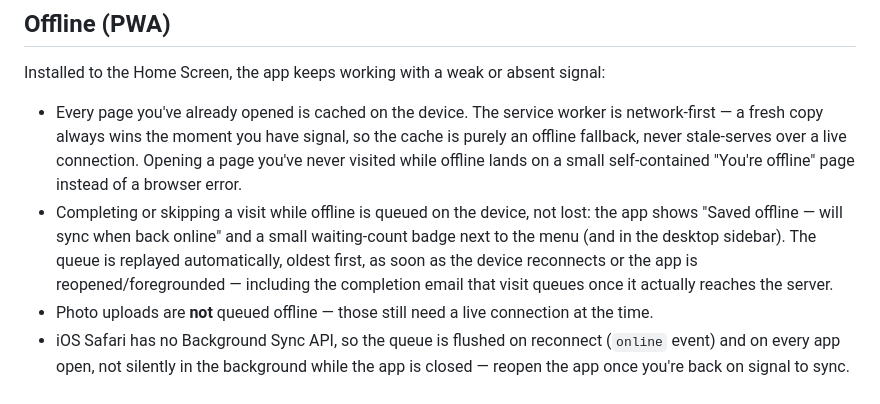
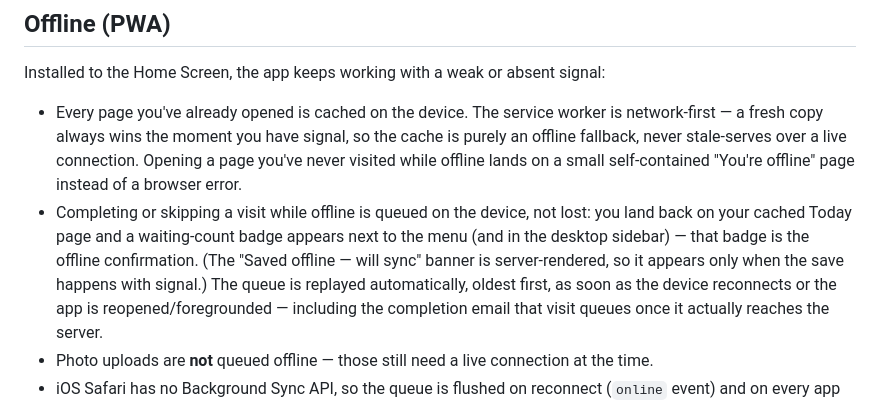
Before and after one commit to dlommm/OpenPoolPro, a Markdown page: README.md, the part around the change. Drawn GitHub-style.

Commit message:
docs: offline confirmation is the badge; banner renders online only

```diff
--- a/README.md
+++ b/README.md
@@ -112,9 +112,10 @@ signal:
   offline lands on a small self-contained "You're offline" page instead of
   a browser error.
 - Completing or skipping a visit while offline is queued on the device,
-  not lost: the app shows "Saved offline — will sync when back online" and
-  a small waiting-count badge next to the menu (and in the desktop
-  sidebar). The queue is replayed automatically, oldest first, as soon as
+  not lost: you land back on your cached Today page and a waiting-count
+  badge appears next to the menu (and in the desktop sidebar) — that badge
+  is the offline confirmation. (The "Saved offline — will sync" banner is
+  server-rendered, so it appears only when the save happens with signal.) The queue is replayed automatically, oldest first, as soon as
   the device reconnects or the app is reopened/foregrounded — including
   the completion email that visit queues once it actually reaches the
   server.
```
